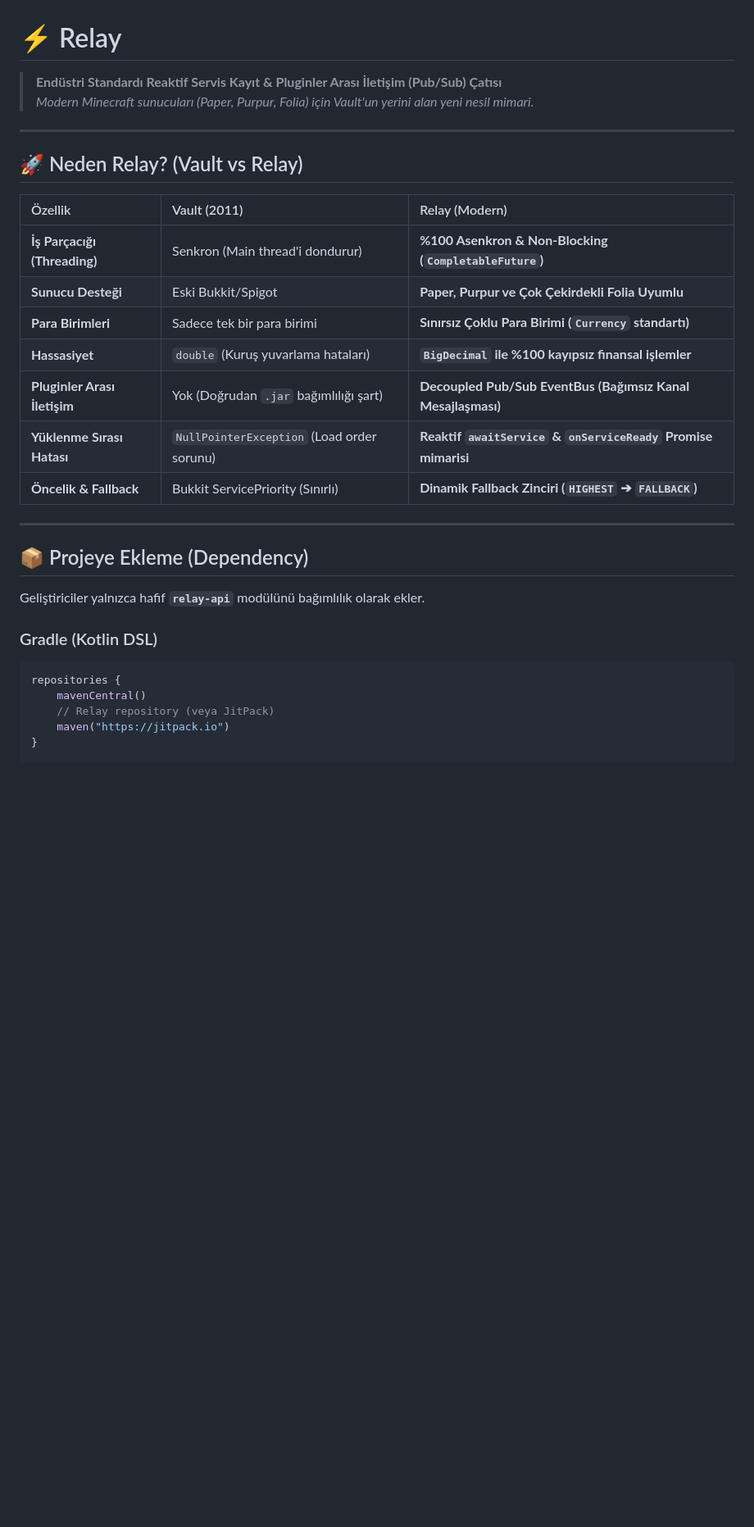
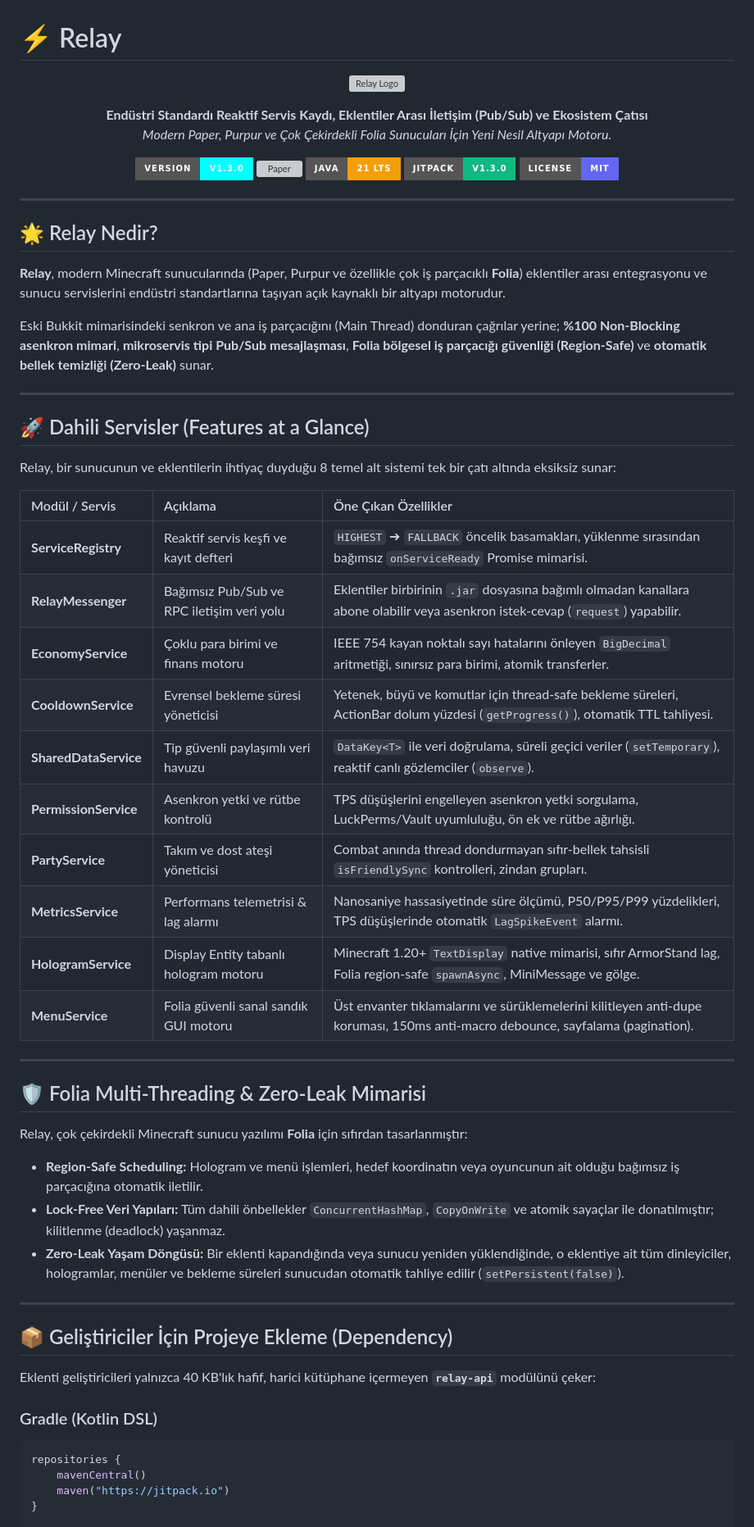
Before and after one commit to Kriscra/Relay, a Markdown page: README.md, the part around one of its changes. Shown at 82% size. Drawn GitHub-style; badges without logos; blank space fills up the shorter version; grey boxes are pictures that could not be loaded.

Commit message:
docs: update README with v1.3.0 features, badges, and platform showcase

````diff
--- a/README.md
+++ b/README.md
@@ -1,33 +1,68 @@
 # ⚡ Relay
 
-> **Endüstri Standardı Reaktif Servis Kayıt & Pluginler Arası İletişim (Pub/Sub) Çatısı**
-> *Modern Minecraft sunucuları (Paper, Purpur, Folia) için Vault'un yerini alan yeni nesil mimari.*
+<p align="center">
+  <img src="https://raw.githubusercontent.com/Kriscra/Relay/main/docs/favicon.svg" width="96" height="96" alt="Relay Logo" />
+</p>
+
+<p align="center">
+  <strong>Endüstri Standardı Reaktif Servis Kaydı, Eklentiler Arası İletişim (Pub/Sub) ve Ekosistem Çatısı</strong><br>
+  <em>Modern Paper, Purpur ve Çok Çekirdekli Folia Sunucuları İçin Yeni Nesil Altyapı Motoru.</em>
+</p>
+
+<p align="center">
+  <a href="https://github.com/Kriscra/Relay/releases"><img src="https://img.shields.io/badge/version-v1.3.0-cyan?style=for-the-badge&logo=git" alt="Version" /></a>
+  <a href="https://papermc.io"><img src="https://img.shields.io/badge/Paper%20%2F%20Folia-1.20%20--%201.21-00f2fe?style=for-the-badge&logo=buffer" alt="Paper" /></a>
+  <a href="https://www.oracle.com/java/"><img src="https://img.shields.io/badge/Java-21%20LTS-f59e0b?style=for-the-badge&logo=openjdk" alt="Java 21" /></a>
+  <a href="https://jitpack.io/#Kriscra/Relay"><img src="https://img.shields.io/badge/JitPack-v1.3.0-10b981?style=for-the-badge&logo=gradle" alt="JitPack" /></a>
+  <a href="LICENSE"><img src="https://img.shields.io/badge/License-MIT-6366f1?style=for-the-badge" alt="License" /></a>
+</p>
 
 ---
 
-## 🚀 Neden Relay? (Vault vs Relay)
+## 🌟 Relay Nedir?
 
-| Özellik | Vault (2011) | Relay (Modern) |
-| :--- | :--- | :--- |
-| **İş Parçacığı (Threading)** | Senkron (Main thread'i dondurur) | **%100 Asenkron & Non-Blocking (`CompletableFuture`)** |
-| **Sunucu Desteği** | Eski Bukkit/Spigot | **Paper, Purpur ve Çok Çekirdekli Folia Uyumlu** |
-| **Para Birimleri** | Sadece tek bir para birimi | **Sınırsız Çoklu Para Birimi (`Currency` standartı)** |
-| **Hassasiyet** | `double` (Kuruş yuvarlama hataları) | **`BigDecimal` ile %100 kayıpsız finansal işlemler** |
-| **Pluginler Arası İletişim**| Yok (Doğrudan `.jar` bağımlılığı şart) | **Decoupled Pub/Sub EventBus (Bağımsız Kanal Mesajlaşması)** |
-| **Yüklenme Sırası Hatası** | `NullPointerException` (Load order sorunu) | **Reaktif `awaitService` & `onServiceReady` Promise mimarisi** |
-| **Öncelik & Fallback** | Bukkit ServicePriority (Sınırlı) | **Dinamik Fallback Zinciri (`HIGHEST` ➔ `FALLBACK`)** |
+**Relay**, modern Minecraft sunucularında (Paper, Purpur ve özellikle çok iş parçacıklı **Folia**) eklentiler arası entegrasyonu ve sunucu servislerini endüstri standartlarına taşıyan açık kaynaklı bir altyapı motorudur.
+
+Eski Bukkit mimarisindeki senkron ve ana iş parçacığını (Main Thread) donduran çağrılar yerine; **%100 Non-Blocking asenkron mimari**, **mikroservis tipi Pub/Sub mesajlaşması**, **Folia bölgesel iş parçacığı güvenliği (Region-Safe)** ve **otomatik bellek temizliği (Zero-Leak)** sunar.
 
 ---
 
-## 📦 Projeye Ekleme (Dependency)
+## 🚀 Dahili Servisler (Features at a Glance)
 
-Geliştiriciler yalnızca hafif **`relay-api`** modülünü bağımlılık olarak ekler.
+Relay, bir sunucunun ve eklentilerin ihtiyaç duyduğu 8 temel alt sistemi tek bir çatı altında eksiksiz sunar:
+
+| Modül / Servis | Açıklama | Öne Çıkan Özellikler |
+| :--- | :--- | :--- |
+| **ServiceRegistry** | Reaktif servis keşfi ve kayıt defteri | `HIGHEST` ➔ `FALLBACK` öncelik basamakları, yüklenme sırasından bağımsız `onServiceReady` Promise mimarisi. |
+| **RelayMessenger** | Bağımsız Pub/Sub ve RPC iletişim veri yolu | Eklentiler birbirinin `.jar` dosyasına bağımlı olmadan kanallara abone olabilir veya asenkron istek-cevap (`request`) yapabilir. |
+| **EconomyService** | Çoklu para birimi ve finans motoru | IEEE 754 kayan noktalı sayı hatalarını önleyen `BigDecimal` aritmetiği, sınırsız para birimi, atomik transferler. |
+| **CooldownService** | Evrensel bekleme süresi yöneticisi | Yetenek, büyü ve komutlar için thread-safe bekleme süreleri, ActionBar dolum yüzdesi (`getProgress()`), otomatik TTL tahliyesi. |
+| **SharedDataService** | Tip güvenli paylaşımlı veri havuzu | `DataKey<T>` ile veri doğrulama, süreli geçici veriler (`setTemporary`), reaktif canlı gözlemciler (`observe`). |
+| **PermissionService** | Asenkron yetki ve rütbe kontrolü | TPS düşüşlerini engelleyen asenkron yetki sorgulama, LuckPerms/Vault uyumluluğu, ön ek ve rütbe ağırlığı. |
+| **PartyService** | Takım ve dost ateşi yöneticisi | Combat anında thread dondurmayan sıfır-bellek tahsisli `isFriendlySync` kontrolleri, zindan grupları. |
+| **MetricsService** | Performans telemetrisi & lag alarmı | Nanosaniye hassasiyetinde süre ölçümü, P50/P95/P99 yüzdelikleri, TPS düşüşlerinde otomatik `LagSpikeEvent` alarmı. |
+| **HologramService** | Display Entity tabanlı hologram motoru | Minecraft 1.20+ `TextDisplay` native mimarisi, sıfır ArmorStand lag, Folia region-safe `spawnAsync`, MiniMessage ve gölge. |
+| **MenuService** | Folia güvenli sanal sandık GUI motoru | Üst envanter tıklamalarını ve sürüklemelerini kilitleyen anti-dupe koruması, 150ms anti-macro debounce, sayfalama (pagination). |
+
+---
+
+## 🛡️ Folia Multi-Threading & Zero-Leak Mimarisi
+
+Relay, çok çekirdekli Minecraft sunucu yazılımı **Folia** için sıfırdan tasarlanmıştır:
+* **Region-Safe Scheduling:** Hologram ve menü işlemleri, hedef koordinatın veya oyuncunun ait olduğu bağımsız iş parçacığına otomatik iletilir.
+* **Lock-Free Veri Yapıları:** Tüm dahili önbellekler `ConcurrentHashMap`, `CopyOnWrite` ve atomik sayaçlar ile donatılmıştır; kilitlenme (deadlock) yaşanmaz.
+* **Zero-Leak Yaşam Döngüsü:** Bir eklenti kapandığında veya sunucu yeniden yüklendiğinde, o eklentiye ait tüm dinleyiciler, hologramlar, menüler ve bekleme süreleri sunucudan otomatik tahliye edilir (`setPersistent(false)`).
+
+---
+
+## 📦 Geliştiriciler İçin Projeye Ekleme (Dependency)
+
+Eklenti geliştiricileri yalnızca 40 KB'lık hafif, harici kütüphane içermeyen **`relay-api`** modülünü çeker:
 
 ### Gradle (Kotlin DSL)
 ```kotlin
 repositories {
     mavenCentral()
-    // Relay repository (veya JitPack)
     maven("https://jitpack.io")
 }
 
````
Also changed, not shown: other parts of README.md (+68 -177 lines).
